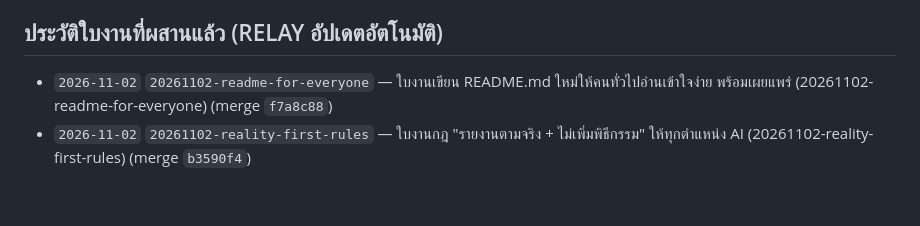
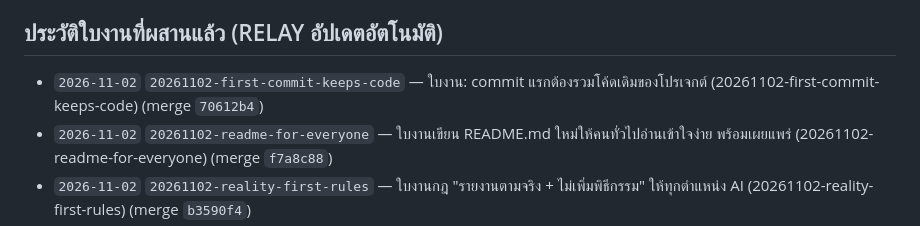
Before and after one commit to bosocmputer/RELAY, a Markdown page: .relay/PROJECT_STATE.md, the part around the change. Drawn GitHub-style; blank space fills up the shorter version.

Commit message:
chore(relay): archive task 20261102-first-commit-keeps-code
Co-Authored-By: Claude Opus 5.5 <noreply@anthropic.com>

```diff
--- a/.relay/PROJECT_STATE.md
+++ b/.relay/PROJECT_STATE.md
@@ -52,6 +52,7 @@
   - ครอบคลุมการติดตั้งตั้งแต่ศูนย์ การใช้งานทั้งในโครงการใหม่ (Greenfield) และโครงการเดิม (Brownfield), ชี้แจงชัดเจนว่าโฟลเดอร์ `.relay/` คือกลไกหลักโดย **Obsidian เป็นเพียงทางเลือกเสริม (Optional Viewer)**, ทุกบทบาทสลับค่าย/โมเดล AI ได้อิสระผ่านปุ่ม `[c]`, ข้อความในเอกสารและ UI ถูกตรวจด้วย `tests/test_performance_and_accuracy.sh` ว่าไม่มีคำอ้างเกินจริงที่กำหนดไว้, อธิบายข้อจำกัดเรื่อง **Ceremony Overhead** คู่กับโหมด `[x] Fast Track` และระบบวัด Token จาก session log (`[v]` / `relay stats`), รวมถึงแม่แบบสำหรับสายงานผลิตภาพยนตร์/วิดีโอ และสายงานบริหารธุรกิจ/บัญชี
 
 ## ประวัติใบงานที่ผสานแล้ว (RELAY อัปเดตอัตโนมัติ)
+- `2026-11-02` `20261102-first-commit-keeps-code` — ใบงาน: commit แรกต้องรวมโค้ดเดิมของโปรเจกต์ (20261102-first-commit-keeps-code) (merge `70612b4`)
 - `2026-11-02` `20261102-readme-for-everyone` — ใบงานเขียน README.md ใหม่ให้คนทั่วไปอ่านเข้าใจง่าย พร้อมเผยแพร่ (20261102-readme-for-everyone) (merge `f7a8c88`)
 - `2026-11-02` `20261102-reality-first-rules` — ใบงานกฎ "รายงานตามจริง + ไม่เพิ่มพิธีกรรม" ให้ทุกตำแหน่ง AI (20261102-reality-first-rules) (merge `b3590f4`)
 - `2026-10-31` `20261031-left-panel-project-focus` — ใบงานเน้นโปรเจกต์และงานปัจจุบันในกรอบซ้ายของหน้าจอหลัก (20261031-left-panel-project-focus) (merge `11cb518`)
```
Also changed, not shown: 2 other files.
